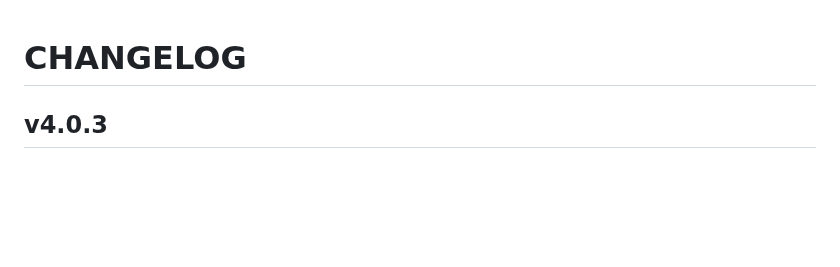
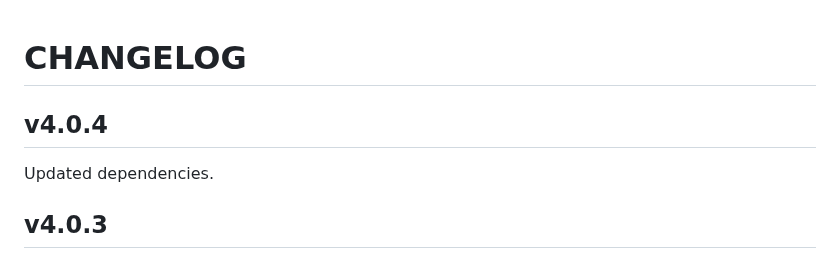
Before and after one commit to thetillhoff/webscan, a Markdown page: CHANGELOG.md, the part around the change. Drawn GitHub-style; blank space fills up the shorter version.

Commit message:
Add CHANGELOG entry for

```diff
--- a/CHANGELOG.md
+++ b/CHANGELOG.md
@@ -1,4 +1,8 @@
 # CHANGELOG
+
+## v4.0.4
+
+Updated dependencies.
 
 ## v4.0.3
 
```
